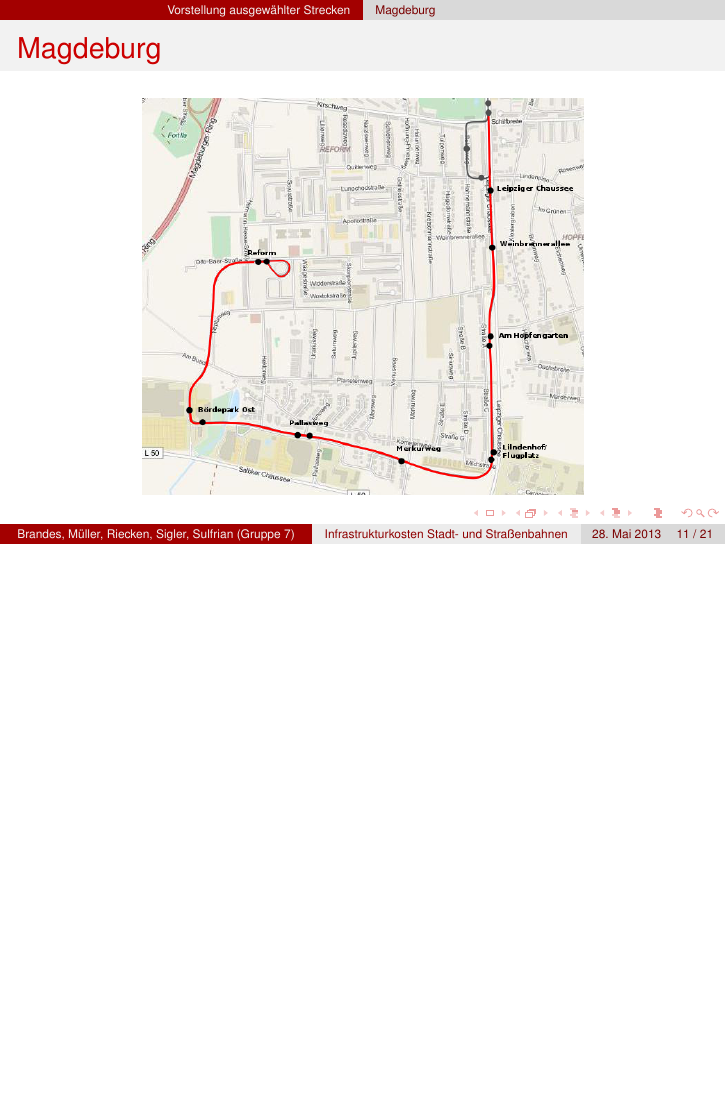
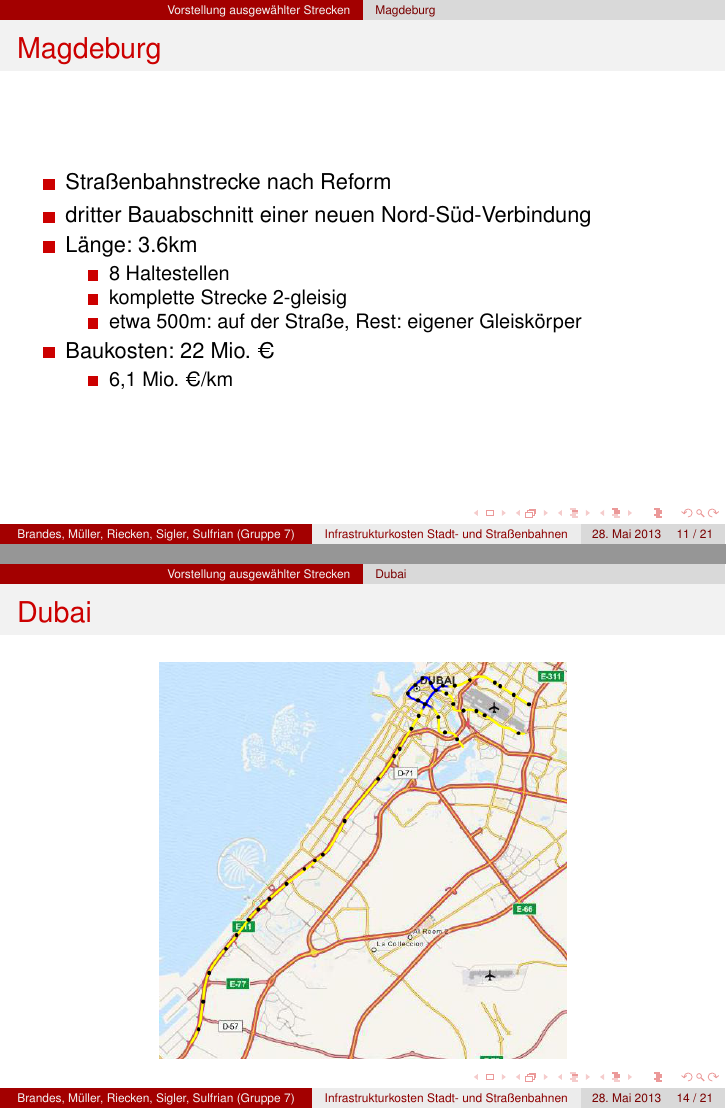
Before and after one commit to GrundlagenSchienenverkehr/presentation, LaTeX slides (main.tex): page 11 of 21 before the commit and pages 11 and 14 of 21 after it, the two joined at a grey line, the shorter picture padded with empty space. Compiled offline with pdfLaTeX.

Commit message:
maps after notes

```diff
--- a/main.tex
+++ b/main.tex
@@ -251,16 +251,6 @@
 \begin{frame}
   \frametitle{Magdeburg}
 
-  \begin{center}
-    \includegraphics[height=.8\textheight]{data/Magdeburg.png}
-  \end{center}
-\end{frame}
-
-% ----------------------------------------------------------
-
-\begin{frame}
-  \frametitle{Magdeburg}
-
   \begin{itemize}
   \item Straßenbahnstrecke nach Reform
   \item dritter Bauabschnitt einer neuen Nord-Süd-Verbindung
@@ -307,6 +297,16 @@
     \item 77 Mio. €/km
     \end{itemize}
   \end{itemize}
+\end{frame}
+
+% ----------------------------------------------------------
+
+\begin{frame}
+  \frametitle{Dubai}
+
+  \begin{center}
+    \includegraphics[height=.8\textheight]{data/Dubai.png}
+  \end{center}
 \end{frame}
 
 % ----------------------------------------------------------
```
Also changed, not shown: main.tex (4 more changed lines).
